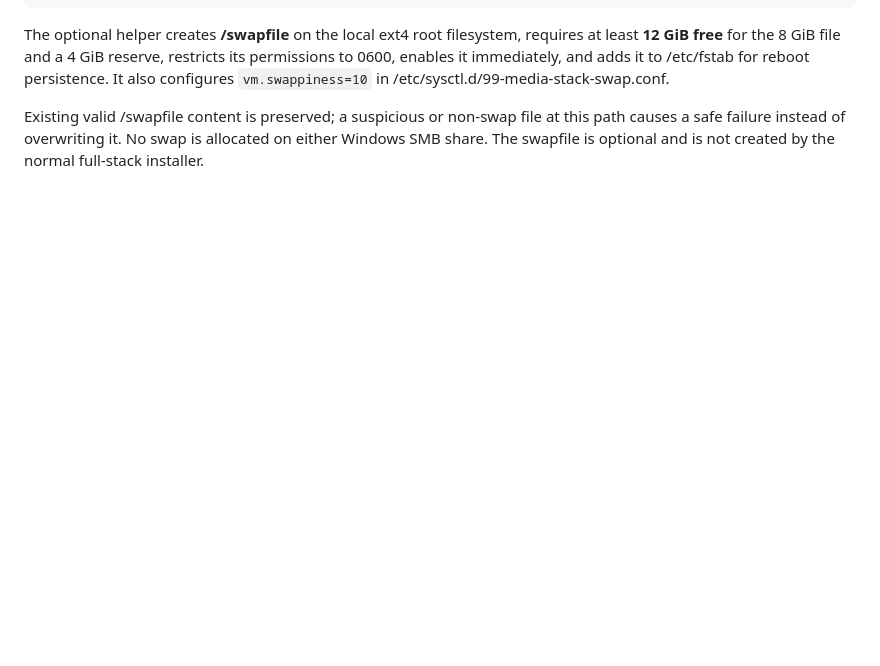
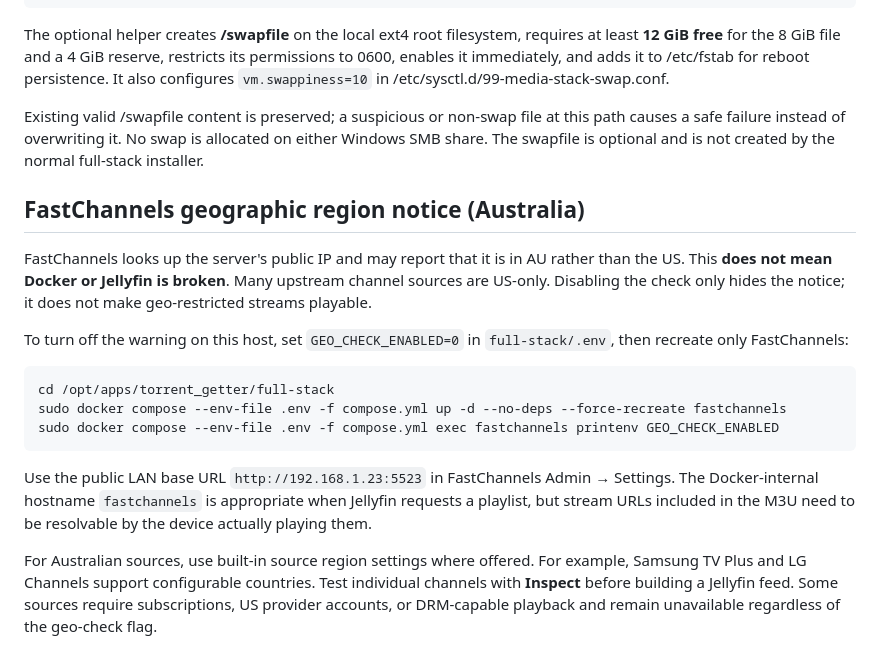
Before and after one commit to cryptocent/torrent_getter, a Markdown page: full-stack/README.md, the part around the change. GitHub-like rendering; blank space fills up the shorter version.

Commit message:
docs(media): explain Australian sources and FastChannels geo warning

````diff
--- a/full-stack/README.md
+++ b/full-stack/README.md
@@ -179,3 +179,31 @@ Existing valid /swapfile content is preserved; a suspicious or non-swap
 file at this path causes a safe failure instead of overwriting it.
 No swap is allocated on either Windows SMB share. The swapfile is optional
 and is not created by the normal full-stack installer.
+
+
+## FastChannels geographic region notice (Australia)
+
+FastChannels looks up the server's public IP and may report that it is in AU
+rather than the US. This **does not mean Docker or Jellyfin is broken**.
+Many upstream channel sources are US-only. Disabling the check only
+hides the notice; it does not make geo-restricted streams playable.
+
+To turn off the warning on this host, set `GEO_CHECK_ENABLED=0` in
+`full-stack/.env`, then recreate only FastChannels:
+
+```bash
+cd /opt/apps/torrent_getter/full-stack
+sudo docker compose --env-file .env -f compose.yml up -d --no-deps --force-recreate fastchannels
+sudo docker compose --env-file .env -f compose.yml exec fastchannels printenv GEO_CHECK_ENABLED
+```
+
+Use the public LAN base URL `http://192.168.1.23:5523` in FastChannels
+Admin → Settings. The Docker-internal hostname `fastchannels` is
+appropriate when Jellyfin requests a playlist, but stream URLs included
+in the M3U need to be resolvable by the device actually playing them.
+
+For Australian sources, use built-in source region settings where offered.
+For example, Samsung TV Plus and LG Channels support configurable countries.
+Test individual channels with **Inspect** before building a Jellyfin feed.
+Some sources require subscriptions, US provider accounts, or DRM-capable
+playback and remain unavailable regardless of the geo-check flag.
````
